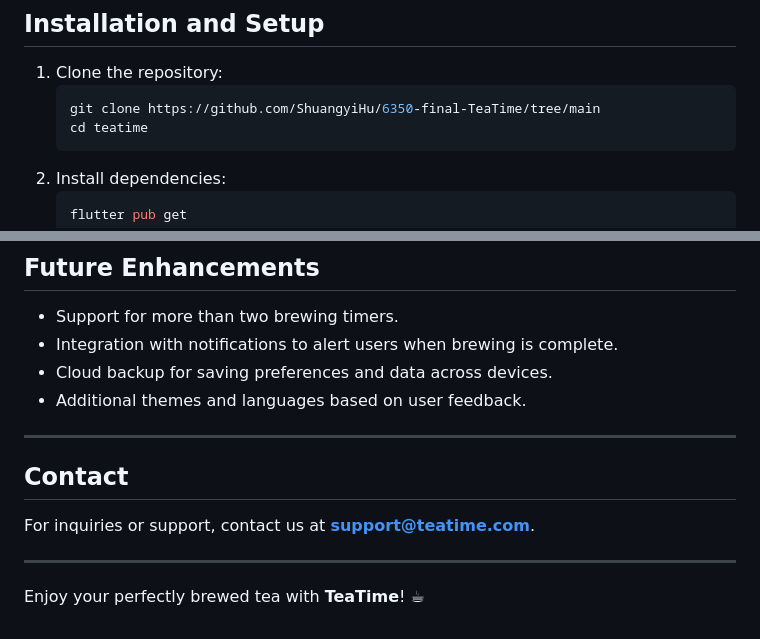
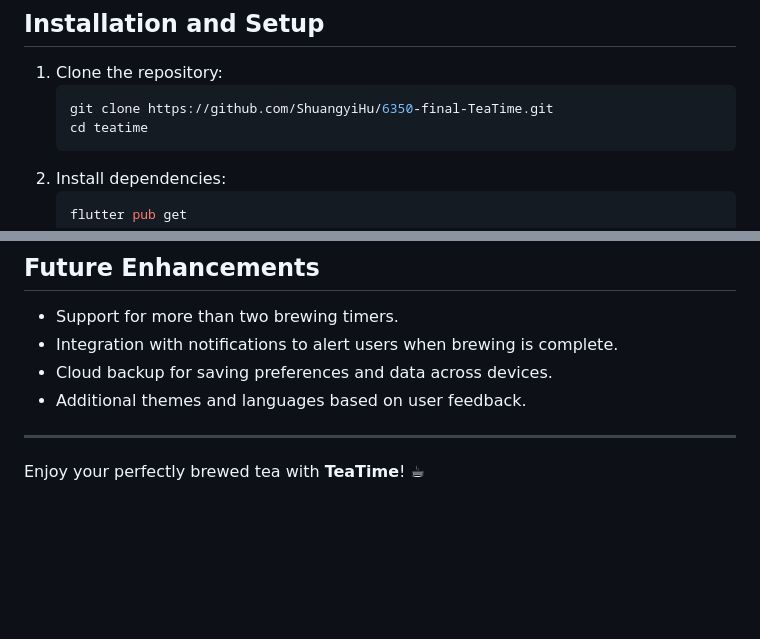
Before and after one commit to ShuangyiHu/6350-final-TeaTime, a Markdown page: README.md, 2 parts joined by grey strips. Drawn GitHub-style; blank space fills up the shorter version.

````diff
--- a/README.md
+++ b/README.md
@@ -82,7 +99,7 @@ The **TeaTime Application** is a mobile app designed to enhance the tea brewing
 ## Installation and Setup
 1. Clone the repository:
    ```bash
-   git clone https://github.com/ShuangyiHu/6350-final-TeaTime/tree/main
+   git clone https://github.com/ShuangyiHu/6350-final-TeaTime.git
    cd teatime
    ```
 2. Install dependencies:
@@ -104,9 +121,4 @@ The **TeaTime Application** is a mobile app designed to enhance the tea brewing
 
 ---
 
-## Contact
-For inquiries or support, contact us at **support@teatime.com**.
-
----
-
 Enjoy your perfectly brewed tea with **TeaTime**! ☕
````
Also changed, not shown: other parts of README.md (+17 -0 lines).
